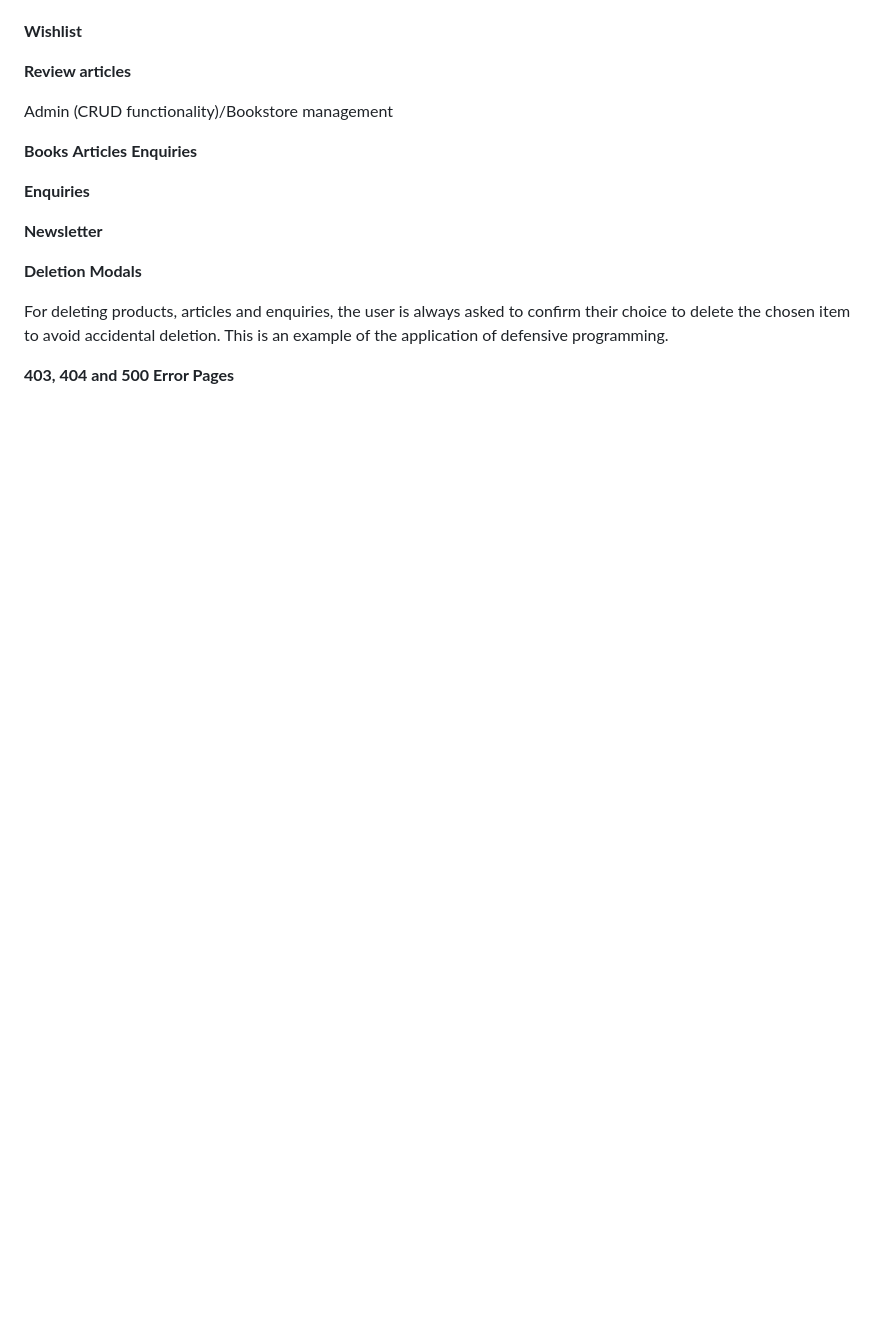
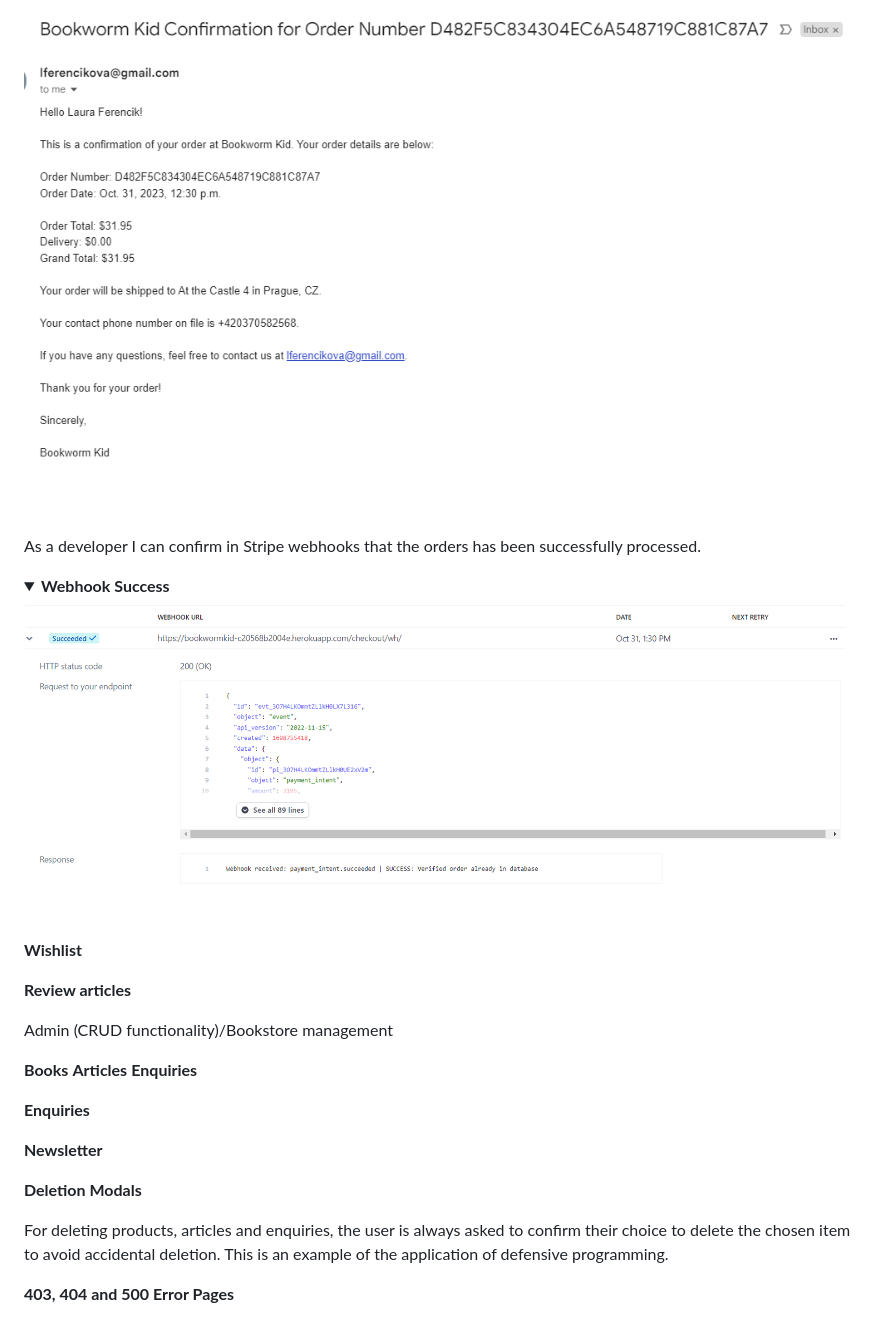
Before and after one commit to lucia2007/bookwormkid, a Markdown page: README.md, the part around one of its changes. GitHub-like rendering; pictures changed too: readme-images/order_email_confirmation.png (added), readme-images/webhook_success.png (added); folded sections open; blank space fills up the shorter version.

```diff
--- a/README.md
+++ b/README.md
@@ -1058,3 +1081,13 @@ As soon as there is at least one item in shopping bag, the icon changes color to
+![Order Email Confirmation](/readme-images/order_email_confirmation.png)
+</details><br>
+
+As a developer I can confirm in Stripe webhooks that the orders has been successfully processed.
+
+<details><summary><b>Webhook Success</b></summary>
+
+![Webhook Success](/readme-images/webhook_success.png)
+</details><br>
+
 
 **Wishlist**
 
```
Also changed, not shown: other parts of README.md (+29 -6 lines), readme-images/checkout.png (added), readme-images/order_processing.png (added), readme-images/order_success.png (added), 1 other file.
